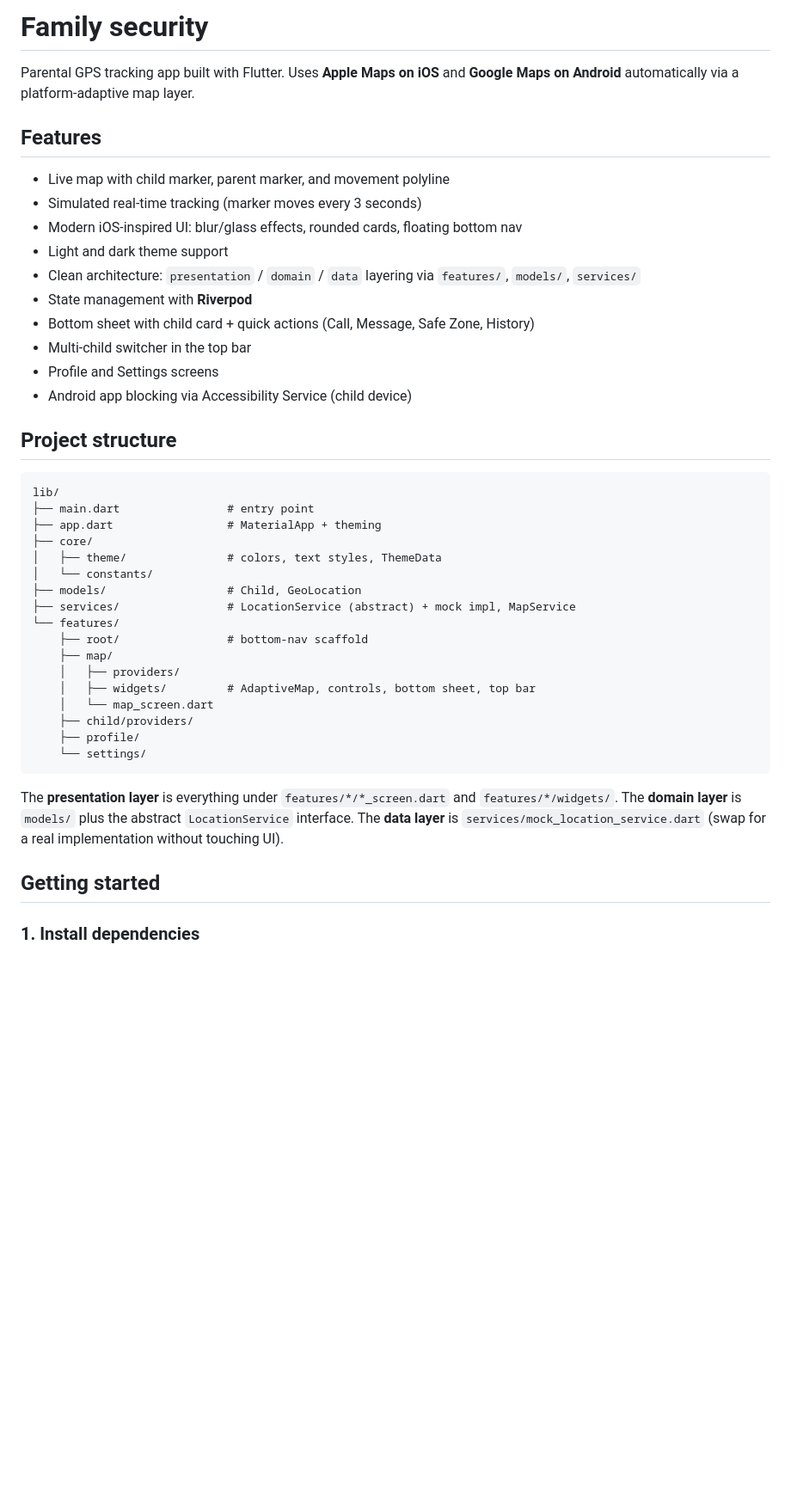
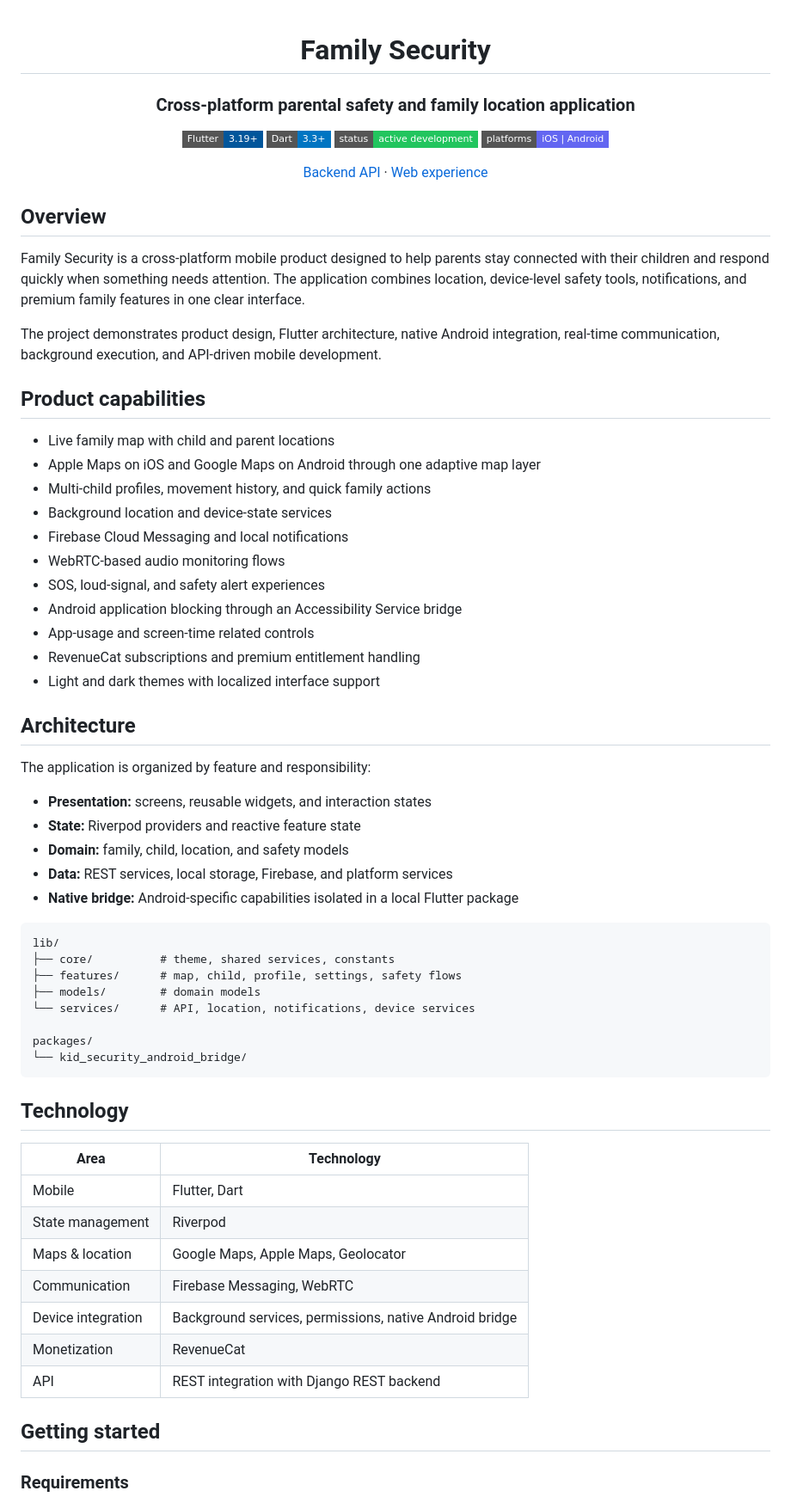
Before and after one commit to ibrodevs/Baby-locator, a Markdown page: README.md, the part around one of its changes. Shown at 86% size. Rendered like a GitHub page; badges without logos; blank space fills up the shorter version.

Commit message:
docs: add professional product README

````diff
--- a/README.md
+++ b/README.md
@@ -1,50 +1,72 @@
-# Family security
+<div align="center">
 
-Parental GPS tracking app built with Flutter. Uses **Apple Maps on iOS** and
-**Google Maps on Android** automatically via a platform-adaptive map layer.
+# Family Security
 
-## Features
+### Cross-platform parental safety and family location application
 
-- Live map with child marker, parent marker, and movement polyline
-- Simulated real-time tracking (marker moves every 3 seconds)
-- Modern iOS-inspired UI: blur/glass effects, rounded cards, floating bottom nav
-- Light and dark theme support
-- Clean architecture: `presentation` / `domain` / `data` layering via
-  `features/`, `models/`, `services/`
-- State management with **Riverpod**
-- Bottom sheet with child card + quick actions (Call, Message, Safe Zone, History)
-- Multi-child switcher in the top bar
-- Profile and Settings screens
-- Android app blocking via Accessibility Service (child device)
+[![Flutter](https://img.shields.io/badge/Flutter-3.19+-02569B?style=flat-square&logo=flutter&logoColor=white)](https://flutter.dev)
+[![Dart](https://img.shields.io/badge/Dart-3.3+-0175C2?style=flat-square&logo=dart&logoColor=white)](https://dart.dev)
+![Status](https://img.shields.io/badge/status-active_development-22C55E?style=flat-square)
+![Platforms](https://img.shields.io/badge/platforms-iOS_%7C_Android-6366F1?style=flat-square)
 
-## Project structure
+[Backend API](https://github.com/ibrodevs/Baby-locator-backend) · [Web experience](https://github.com/ibrodevs/Baby-locator-web)
 
-```
+</div>
+
+## Overview
+
+Family Security is a cross-platform mobile product designed to help parents stay connected with their children and respond quickly when something needs attention. The application combines location, device-level safety tools, notifications, and premium family features in one clear interface.
+
+The project demonstrates product design, Flutter architecture, native Android integration, real-time communication, background execution, and API-driven mobile development.
+
+## Product capabilities
+
+- Live family map with child and parent locations
+- Apple Maps on iOS and Google Maps on Android through one adaptive map layer
+- Multi-child profiles, movement history, and quick family actions
+- Background location and device-state services
+- Firebase Cloud Messaging and local notifications
+- WebRTC-based audio monitoring flows
+- SOS, loud-signal, and safety alert experiences
+- Android application blocking through an Accessibility Service bridge
+- App-usage and screen-time related controls
+- RevenueCat subscriptions and premium entitlement handling
+- Light and dark themes with localized interface support
+
+## Architecture
+
+The application is organized by feature and responsibility:
+
+- **Presentation:** screens, reusable widgets, and interaction states
+- **State:** Riverpod providers and reactive feature state
+- **Domain:** family, child, location, and safety models
+- **Data:** REST services, local storage, Firebase, and platform services
+- **Native bridge:** Android-specific capabilities isolated in a local Flutter package
+
+~~~text
 lib/
-├── main.dart                # entry point
-├── app.dart                 # MaterialApp + theming
-├── core/
-│   ├── theme/               # colors, text styles, ThemeData
-│   └── constants/
-├── models/                  # Child, GeoLocation
-├── services/                # LocationService (abstract) + mock impl, MapService
-└── features/
-    ├── root/                # bottom-nav scaffold
-    ├── map/
-    │   ├── providers/
-    │   ├── widgets/         # AdaptiveMap, controls, bottom sheet, top bar
-    │   └── map_screen.dart
-    ├── child/providers/
-    ├── profile/
-    └── settings/
-```
+├── core/          # theme, shared services, constants
+├── features/      # map, child, profile, settings, safety flows
+├── models/        # domain models
+└── services/      # API, location, notifications, device services
 
-The **presentation layer** is everything under `features/*/*_screen.dart`
-and `features/*/widgets/`. The **domain layer** is `models/` plus the abstract
-`LocationService` interface. The **data layer** is `services/mock_location_service.dart`
-(swap for a real implementation without touching UI).
+packages/
+└── kid_security_android_bridge/
+~~~
+
+## Technology
+
+| Area | Technology |
+|---|---|
+| Mobile | Flutter, Dart |
+| State management | Riverpod |
+| Maps & location | Google Maps, Apple Maps, Geolocator |
+| Communication | Firebase Messaging, WebRTC |
+| Device integration | Background services, permissions, native Android bridge |
+| Monetization | RevenueCat |
+| API | REST integration with Django REST backend |
 
 ## Getting started
 
-### 1. Install dependencies
+### Requirements
 
````
Also changed, not shown: other parts of README.md (+27 -137 lines).
